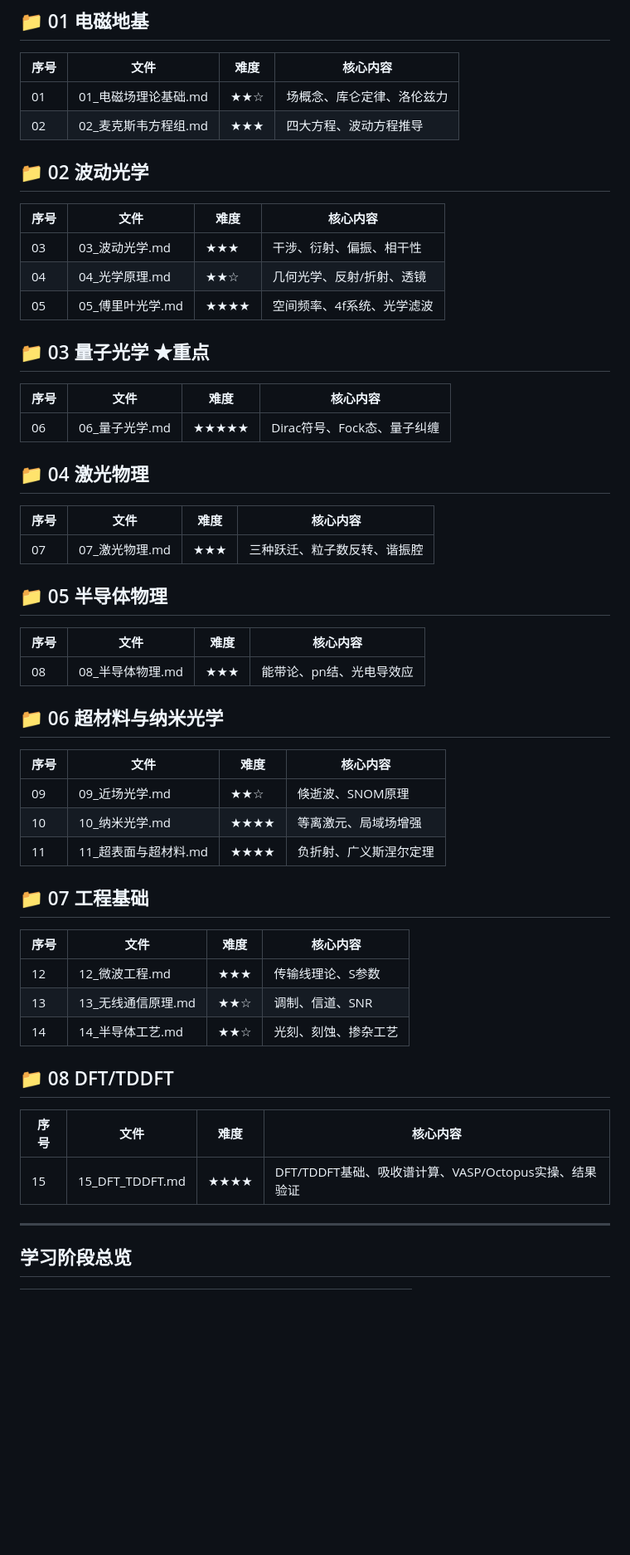
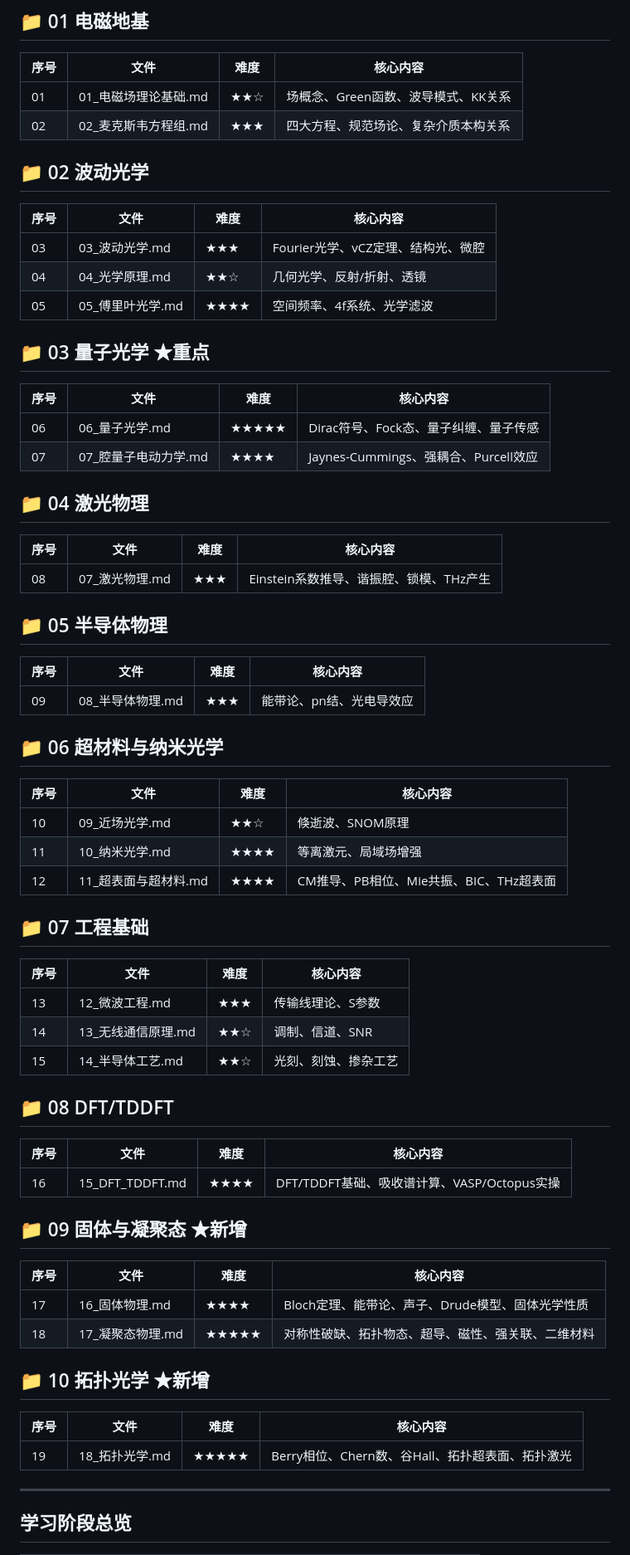
Before and after one commit to photonics-dhl/Self-learning, a Markdown page: Obsidian-Vault/1️⃣ 学科基础/学习路径.md, the part around one of its changes. Shown at 83% size. GitHub-like rendering; blank space fills up the shorter version.

Commit message:
docs: update 学习路径.md — add 固体与凝聚态(09) and 拓扑光学(10) sections

```diff
--- a/Obsidian-Vault/1️⃣ 学科基础/学习路径.md
+++ b/Obsidian-Vault/1️⃣ 学科基础/学习路径.md
@@ -19,14 +19,14 @@ modified: 2026-04-16
 
 | 序号 | 文件 | 难度 | 核心内容 |
 |------|------|------|----------|
-| 01 | 01_电磁场理论基础.md | ★★☆ | 场概念、库仑定律、洛伦兹力 |
-| 02 | 02_麦克斯韦方程组.md | ★★★ | 四大方程、波动方程推导 |
+| 01 | 01_电磁场理论基础.md | ★★☆ | 场概念、Green函数、波导模式、KK关系 |
+| 02 | 02_麦克斯韦方程组.md | ★★★ | 四大方程、规范场论、复杂介质本构关系 |
 
 ## 📁 02 波动光学
 
 | 序号 | 文件 | 难度 | 核心内容 |
 |------|------|------|----------|
-| 03 | 03_波动光学.md | ★★★ | 干涉、衍射、偏振、相干性 |
+| 03 | 03_波动光学.md | ★★★ | Fourier光学、vCZ定理、结构光、微腔 |
 | 04 | 04_光学原理.md | ★★☆ | 几何光学、反射/折射、透镜 |
 | 05 | 05_傅里叶光学.md | ★★★★ | 空间频率、4f系统、光学滤波 |
 
@@ -34,41 +34,55 @@ modified: 2026-04-16
 
 | 序号 | 文件 | 难度 | 核心内容 |
 |------|------|------|----------|
-| 06 | 06_量子光学.md | ★★★★★ | Dirac符号、Fock态、量子纠缠 |
+| 06 | 06_量子光学.md | ★★★★★ | Dirac符号、Fock态、量子纠缠、量子传感 |
+| 07 | 07_腔量子电动力学.md | ★★★★ | Jaynes-Cummings、强耦合、Purcell效应 |
 
 ## 📁 04 激光物理
 
 | 序号 | 文件 | 难度 | 核心内容 |
 |------|------|------|----------|
-| 07 | 07_激光物理.md | ★★★ | 三种跃迁、粒子数反转、谐振腔 |
+| 08 | 07_激光物理.md | ★★★ | Einstein系数推导、谐振腔、锁模、THz产生 |
 
 ## 📁 05 半导体物理
 
 | 序号 | 文件 | 难度 | 核心内容 |
 |------|------|------|----------|
-| 08 | 08_半导体物理.md | ★★★ | 能带论、pn结、光电导效应 |
+| 09 | 08_半导体物理.md | ★★★ | 能带论、pn结、光电导效应 |
 
 ## 📁 06 超材料与纳米光学
 
 | 序号 | 文件 | 难度 | 核心内容 |
 |------|------|------|----------|
-| 09 | 09_近场光学.md | ★★☆ | 倏逝波、SNOM原理 |
-| 10 | 10_纳米光学.md | ★★★★ | 等离激元、局域场增强 |
-| 11 | 11_超表面与超材料.md | ★★★★ | 负折射、广义斯涅尔定理 |
+| 10 | 09_近场光学.md | ★★☆ | 倏逝波、SNOM原理 |
+| 11 | 10_纳米光学.md | ★★★★ | 等离激元、局域场增强 |
+| 12 | 11_超表面与超材料.md | ★★★★ | CM推导、PB相位、Mie共振、BIC、THz超表面 |
 
 ## 📁 07 工程基础
 
 | 序号 | 文件 | 难度 | 核心内容 |
 |------|------|------|----------|
-| 12 | 12_微波工程.md | ★★★ | 传输线理论、S参数 |
-| 13 | 13_无线通信原理.md | ★★☆ | 调制、信道、SNR |
-| 14 | 14_半导体工艺.md | ★★☆ | 光刻、刻蚀、掺杂工艺 |
+| 13 | 12_微波工程.md | ★★★ | 传输线理论、S参数 |
+| 14 | 13_无线通信原理.md | ★★☆ | 调制、信道、SNR |
+| 15 | 14_半导体工艺.md | ★★☆ | 光刻、刻蚀、掺杂工艺 |
 
 ## 📁 08 DFT/TDDFT
 
 | 序号 | 文件 | 难度 | 核心内容 |
 |------|------|------|----------|
-| 15 | 15_DFT_TDDFT.md | ★★★★ | DFT/TDDFT基础、吸收谱计算、VASP/Octopus实操、结果验证 |
+| 16 | 15_DFT_TDDFT.md | ★★★★ | DFT/TDDFT基础、吸收谱计算、VASP/Octopus实操 |
+
+## 📁 09 固体与凝聚态 ★新增
+
+| 序号 | 文件 | 难度 | 核心内容 |
+|------|------|------|----------|
+| 17 | 16_固体物理.md | ★★★★ | Bloch定理、能带论、声子、Drude模型、固体光学性质 |
+| 18 | 17_凝聚态物理.md | ★★★★★ | 对称性破缺、拓扑物态、超导、磁性、强关联、二维材料 |
+
+## 📁 10 拓扑光学 ★新增
+
+| 序号 | 文件 | 难度 | 核心内容 |
+|------|------|------|----------|
+| 19 | 18_拓扑光学.md | ★★★★★ | Berry相位、Chern数、谷Hall、拓扑超表面、拓扑激光 |
 
 ---
 
```
Also changed, not shown: other parts of Obsidian-Vault/1️⃣ 学科基础/学习路径.md (+31 -8 lines).
